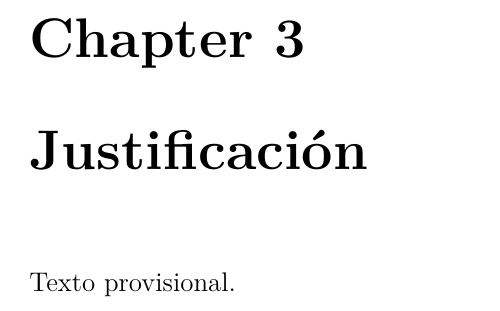
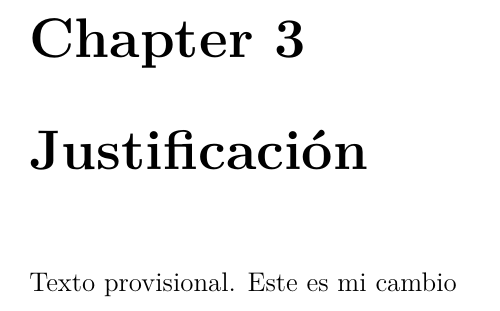
Before and after one commit to mariajosepa/proyecto-de-grado, a LaTeX book (main.tex, which reads chapters/03-justificacion.tex): part of page 6 of 13, cut so that both start at the same text. Compiled offline with XeLaTeX.

```diff
--- a/chapters/03-justificacion.tex
+++ b/chapters/03-justificacion.tex
@@ -1,2 +1,2 @@
 \chapter{Justificación}
-Texto provisional.
+Texto provisional. Este es mi cambio
```
Also changed, not shown: main.pdf.
